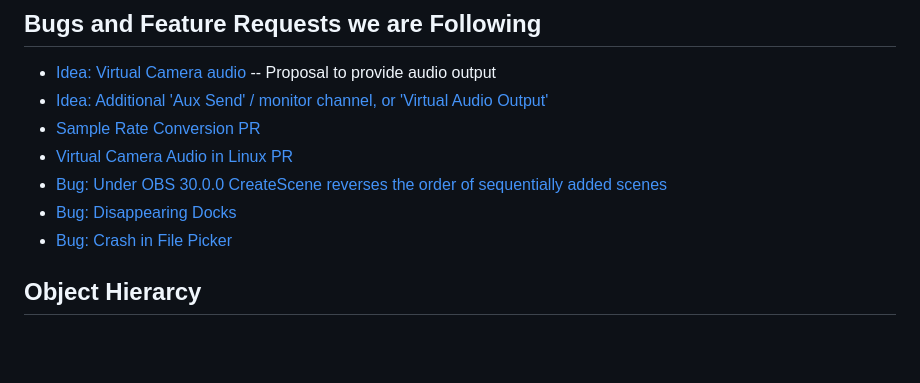
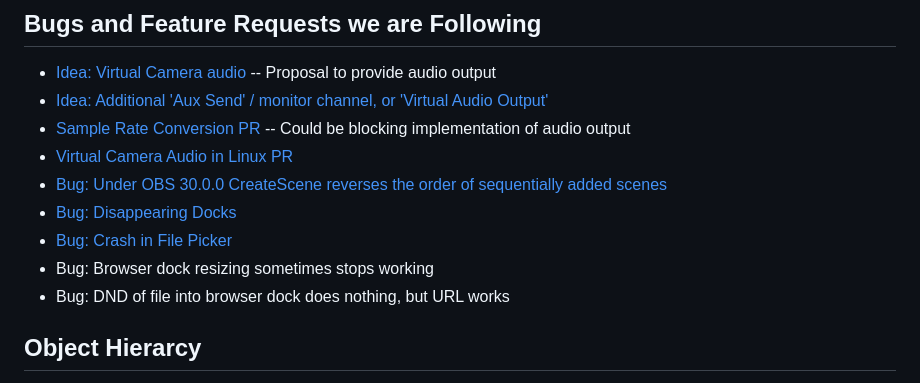
Before and after one commit to david672orford/pub-tools, a Markdown page: docs/notes-on-obs.md, the part around the change. GitHub-like rendering; blank space fills up the shorter version.

Commit message:
added bugs to list

```diff
--- a/docs/notes-on-obs.md
+++ b/docs/notes-on-obs.md
@@ -60,11 +60,13 @@
 
 * [Idea: Virtual Camera audio](https://ideas.obsproject.com/posts/1415/obs-virtual-camera-audio) -- Proposal to provide audio output
 * [Idea: Additional 'Aux Send' / monitor channel, or 'Virtual Audio Output'](https://ideas.obsproject.com/posts/965/additional-aux-send-monitor-channel-or-virtual-audio-output)
-* [Sample Rate Conversion PR](https://github.com/obsproject/obs-studio/pull/6351)
+* [Sample Rate Conversion PR](https://github.com/obsproject/obs-studio/pull/6351) -- Could be blocking implementation of audio output
 * [Virtual Camera Audio in Linux PR](https://github.com/obsproject/obs-studio/pull/8171)
 * [Bug: Under OBS 30.0.0 CreateScene reverses the order of sequentially added scenes](https://github.com/obsproject/obs-websocket/issues/1181)
 * [Bug: Disappearing Docks](https://www.reddit.com/r/obs/comments/114lnoj/disappearing_docks_how_do_i_get_them_back/)
 * [Bug: Crash in File Picker](https://github.com/obsproject/obs-browser/issues/384)
+* Bug: Browser dock resizing sometimes stops working
+* Bug: DND of file into browser dock does nothing, but URL works
 
 ## Object Hierarcy
 
```
